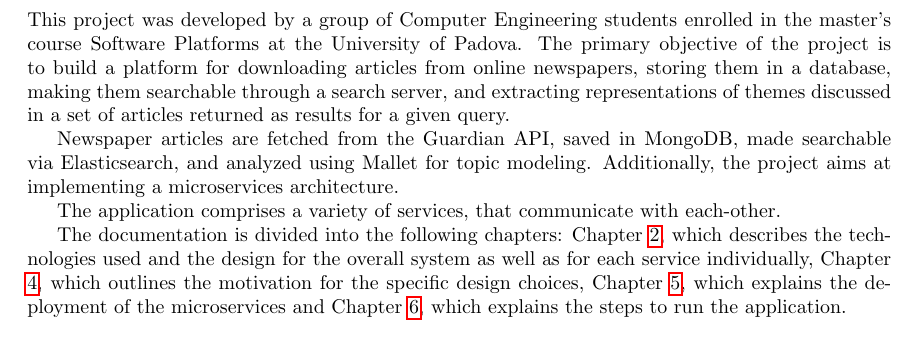
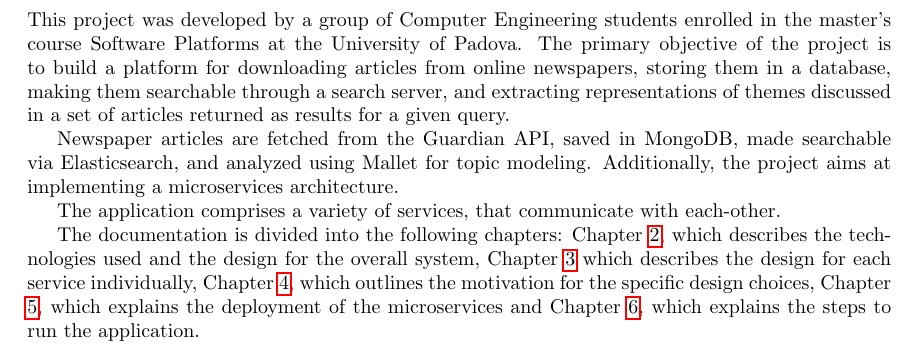
Before and after one commit to popovic01/AwesomeModeling, a LaTeX document (docs/report.tex, which reads docs/sections/Introduction.tex): part of page 2 of 15, cut so that both start at the same text. Compiled offline with pdfLaTeX.

Commit message:
docs: update introduction

```diff
--- a/docs/sections/Introduction.tex
+++ b/docs/sections/Introduction.tex
@@ -15,8 +15,9 @@ The application comprises a variety of services, that communicate with each-othe
 
 
 The documentation is divided into the following chapters: Chapter \ref{ch:design},
-which describes the technologies used and the design for the overall system as well as
-for each service individually, Chapter \ref{ch:motivation}, which outlines the motivation
+which describes the technologies used and the design for the overall system, Chapter
+\ref{ch:designPerService} which describes the design
+ for each service individually, Chapter \ref{ch:motivation}, which outlines the motivation
  for the specific design choices, Chapter \ref{ch:depl}, which explains the deployment
  of the microservices and Chapter \ref{ch:repr},
  which explains the steps to run the application.
```
Also changed, not shown: docs/sections/Architecture.tex (+2 -0 lines).
